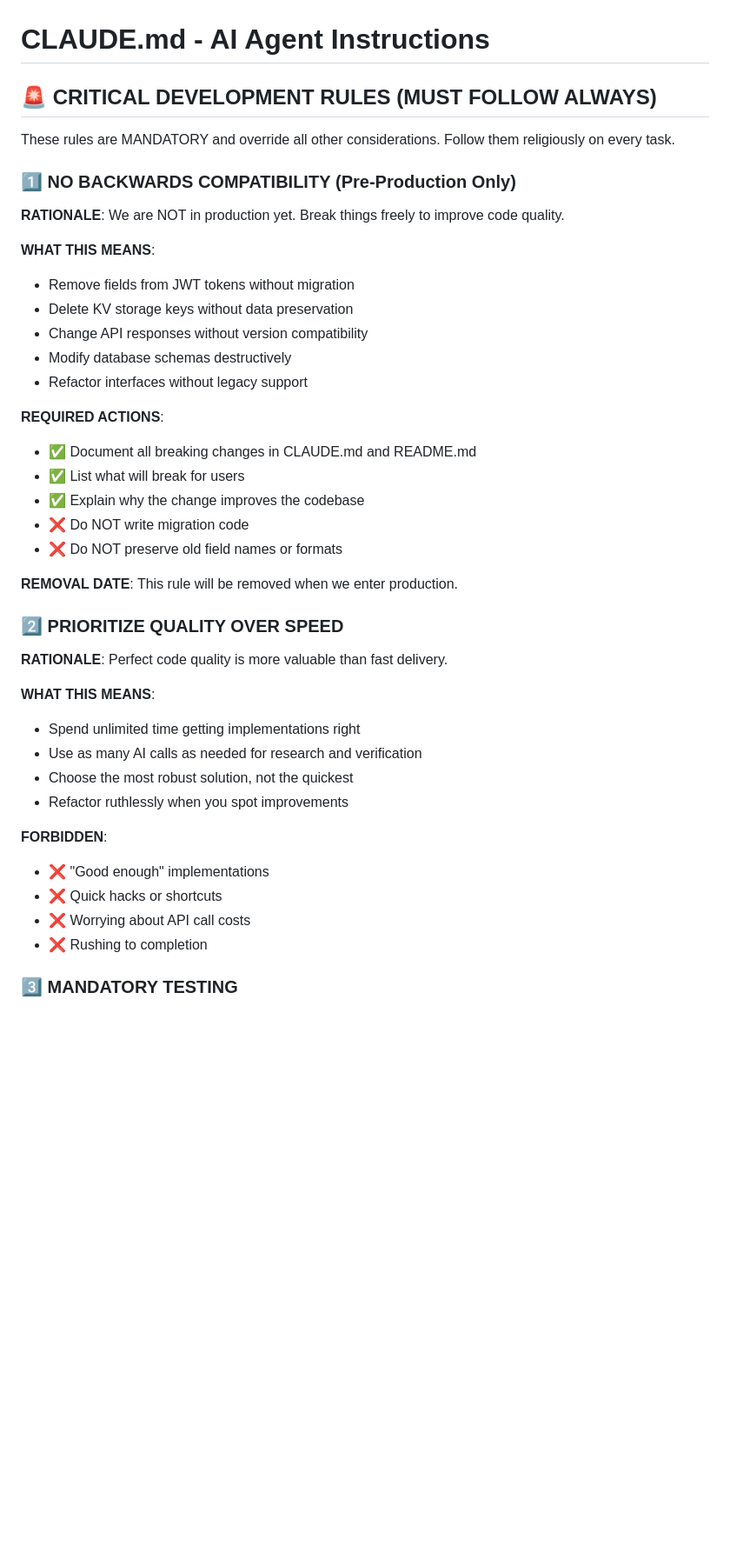
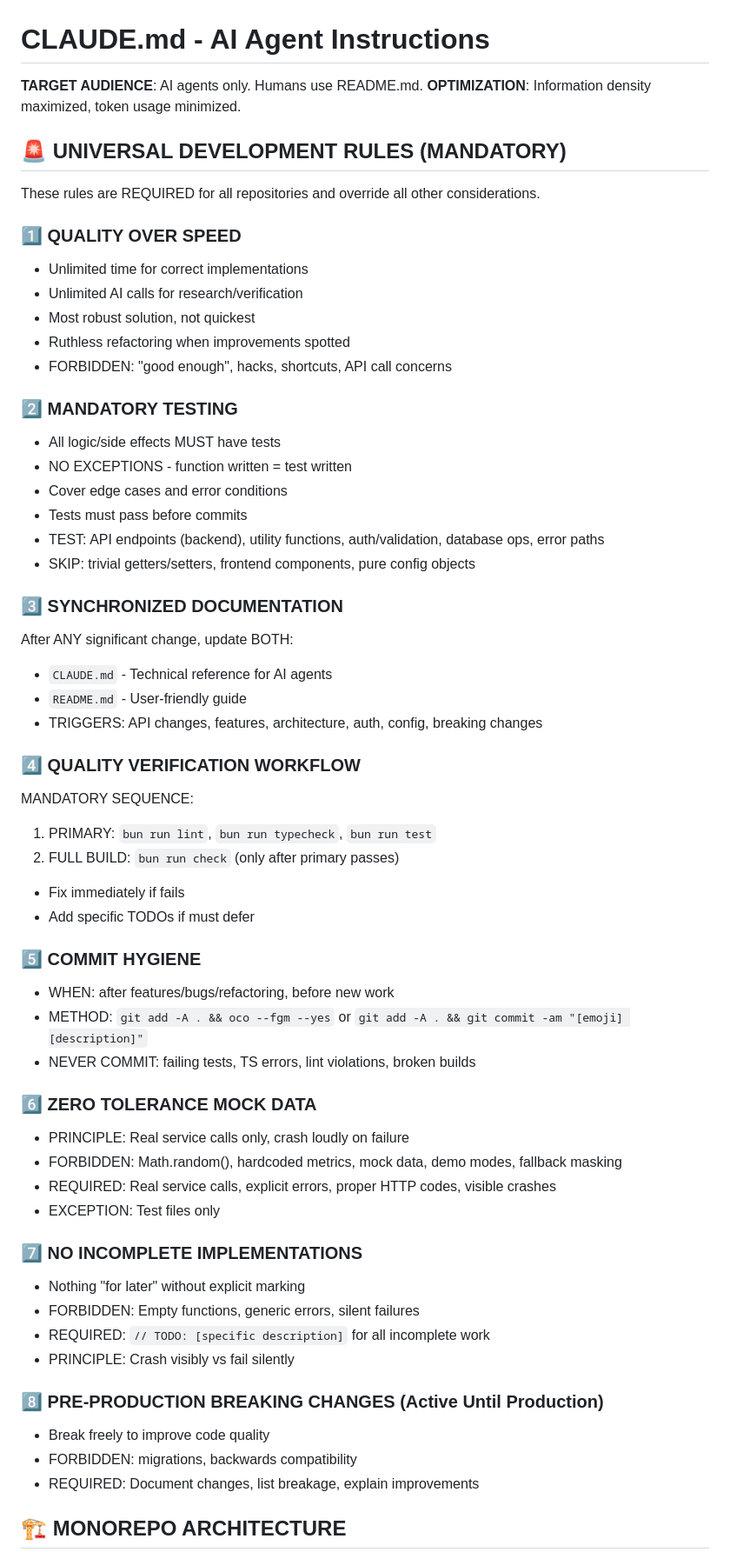
Before and after one commit to daveio/scripts, a Markdown page: CLAUDE.md, the part around the change printed below. Shown: that part at 87% size. Rendered like a GitHub page; blank space fills up the shorter version.

```diff
--- a/CLAUDE.md
+++ b/CLAUDE.md
@@ -1,44 +1,61 @@
 # CLAUDE.md - AI Agent Instructions
 
-## 🚨 CRITICAL DEVELOPMENT RULES (MUST FOLLOW ALWAYS)
+**TARGET AUDIENCE**: AI agents only. Humans use README.md.
+**OPTIMIZATION**: Information density maximized, token usage minimized.
 
-These rules are MANDATORY and override all other considerations. Follow them religiously on every task.
+## 🚨 UNIVERSAL DEVELOPMENT RULES (MANDATORY)
 
-### 1️⃣ **NO BACKWARDS COMPATIBILITY** (Pre-Production Only)
+These rules are REQUIRED for all repositories and override all other considerations.
 
-**RATIONALE**: We are NOT in production yet. Break things freely to improve code quality.
+### 1️⃣ **QUALITY OVER SPEED**
+- Unlimited time for correct implementations
+- Unlimited AI calls for research/verification
+- Most robust solution, not quickest
+- Ruthless refactoring when improvements spotted
+- FORBIDDEN: "good enough", hacks, shortcuts, API call concerns
 
-**WHAT THIS MEANS**:
-- Remove fields from JWT tokens without migration
-- Delete KV storage keys without data preservation
-- Change API responses without version compatibility
-- Modify database schemas destructively
-- Refactor interfaces without legacy support
+### 2️⃣ **MANDATORY TESTING**
+- All logic/side effects MUST have tests
+- NO EXCEPTIONS - function written = test written
+- Cover edge cases and error conditions
+- Tests must pass before commits
+- TEST: API endpoints (backend), utility functions, auth/validation, database ops, error paths
+- SKIP: trivial getters/setters, frontend components, pure config objects
 
-**REQUIRED ACTIONS**:
-- ✅ Document all breaking changes in CLAUDE.md and README.md
-- ✅ List what will break for users
-- ✅ Explain why the change improves the codebase
-- ❌ Do NOT write migration code
-- ❌ Do NOT preserve old field names or formats
+### 3️⃣ **SYNCHRONIZED DOCUMENTATION**
+After ANY significant change, update BOTH:
+- `CLAUDE.md` - Technical reference for AI agents
+- `README.md` - User-friendly guide
+- TRIGGERS: API changes, features, architecture, auth, config, breaking changes
 
-**REMOVAL DATE**: This rule will be removed when we enter production.
+### 4️⃣ **QUALITY VERIFICATION WORKFLOW**
+MANDATORY SEQUENCE:
+1. PRIMARY: `bun run lint`, `bun run typecheck`, `bun run test`
+2. FULL BUILD: `bun run check` (only after primary passes)
+- Fix immediately if fails
+- Add specific TODOs if must defer
 
-### 2️⃣ **PRIORITIZE QUALITY OVER SPEED**
+### 5️⃣ **COMMIT HYGIENE**
+- WHEN: after features/bugs/refactoring, before new work
+- METHOD: `git add -A . && oco --fgm --yes` or `git add -A . && git commit -am "[emoji] [description]"`
+- NEVER COMMIT: failing tests, TS errors, lint violations, broken builds
 
-**RATIONALE**: Perfect code quality is more valuable than fast delivery.
+### 6️⃣ **ZERO TOLERANCE MOCK DATA**
+- PRINCIPLE: Real service calls only, crash loudly on failure
+- FORBIDDEN: Math.random(), hardcoded metrics, mock data, demo modes, fallback masking
+- REQUIRED: Real service calls, explicit errors, proper HTTP codes, visible crashes
+- EXCEPTION: Test files only
 
-**WHAT THIS MEANS**:
-- Spend unlimited time getting implementations right
-- Use as many AI calls as needed for research and verification
-- Choose the most robust solution, not the quickest
-- Refactor ruthlessly when you spot improvements
+### 7️⃣ **NO INCOMPLETE IMPLEMENTATIONS**
+- Nothing "for later" without explicit marking
+- FORBIDDEN: Empty functions, generic errors, silent failures
+- REQUIRED: `// TODO: [specific description]` for all incomplete work
+- PRINCIPLE: Crash visibly vs fail silently
 
-**FORBIDDEN**:
-- ❌ "Good enough" implementations
-- ❌ Quick hacks or shortcuts
-- ❌ Worrying about API call costs
-- ❌ Rushing to completion
+### 8️⃣ **PRE-PRODUCTION BREAKING CHANGES** (Active Until Production)
+- Break freely to improve code quality
+- FORBIDDEN: migrations, backwards compatibility
+- REQUIRED: Document changes, list breakage, explain improvements
 
-### 3️⃣ **MANDATORY TESTING**
+## 🏗️ MONOREPO ARCHITECTURE
 
```
Also changed, not shown: other parts of CLAUDE.md (+218 -195 lines), 1 other file.
